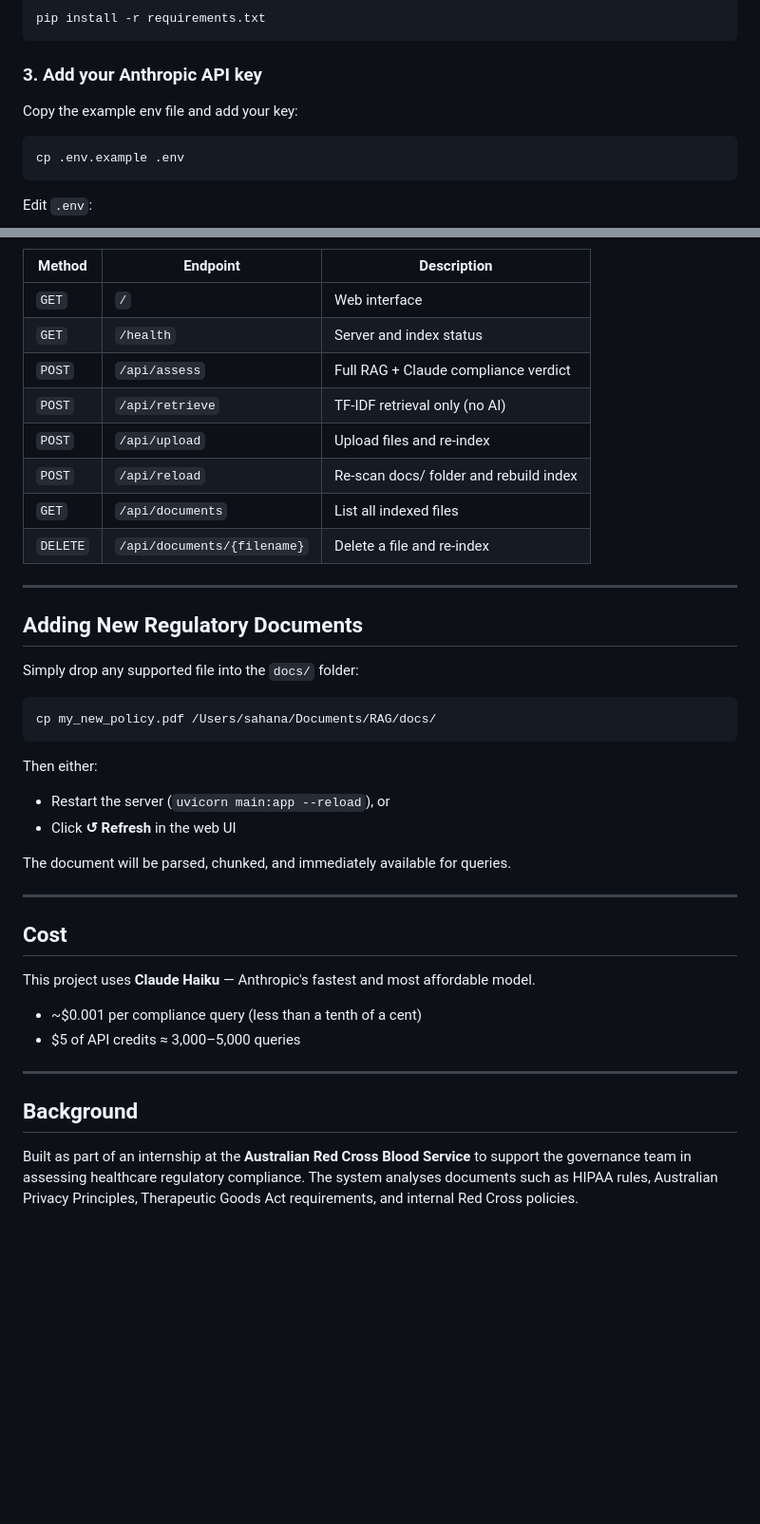
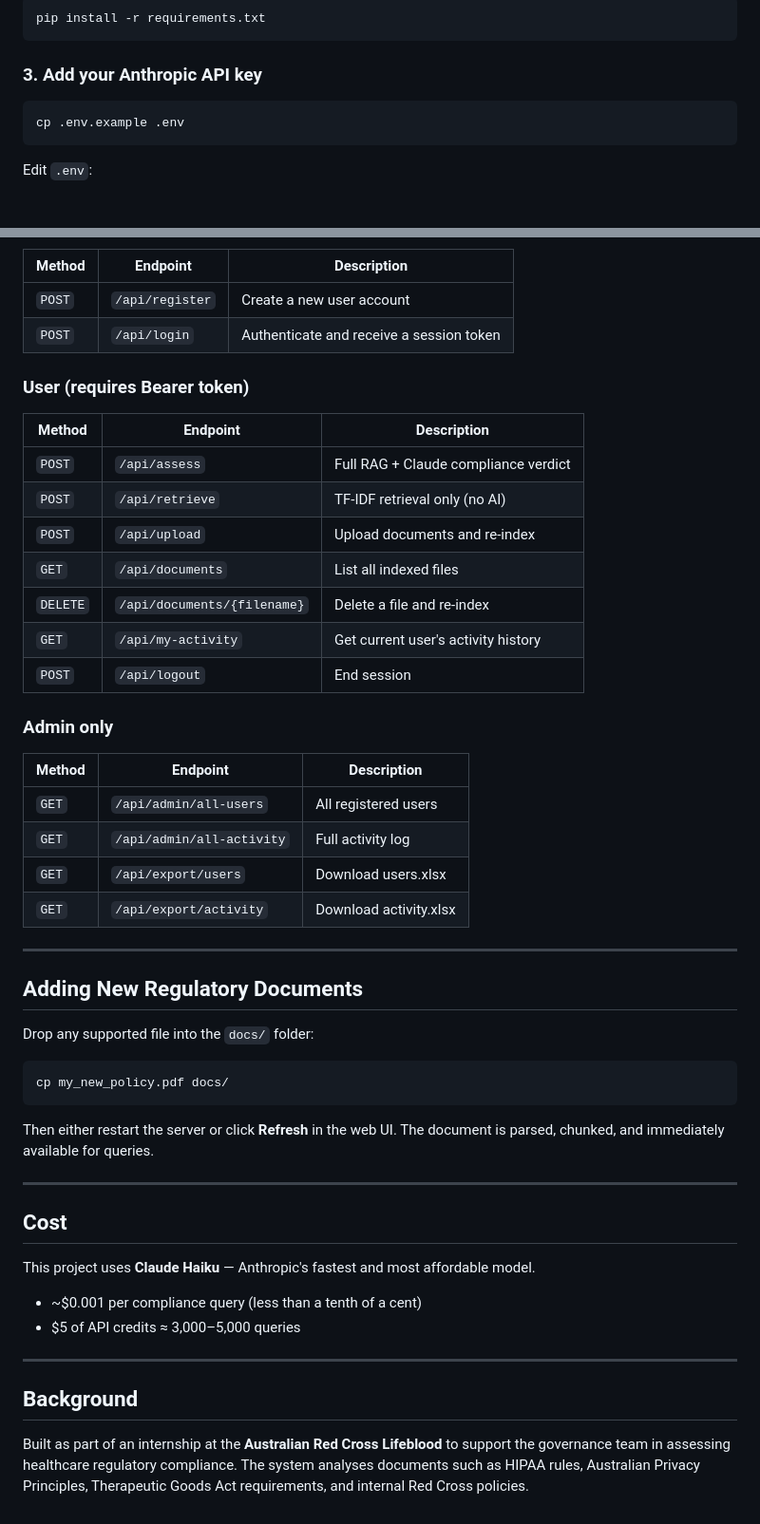
Before and after one commit to SahanaRamamurthy/regulatory-impact-assessment, a Markdown page: README.md, 2 parts joined by grey strips. Shown at 95% size. GitHub-like rendering; blank space fills up the shorter version.

````diff
--- a/README.md
+++ b/README.md
@@ -65,8 +83,6 @@ pip install -r requirements.txt
 ```
 
 ### 3. Add your Anthropic API key
-
-Copy the example env file and add your key:
 
 ```bash
 cp .env.example .env
@@ -124,29 +179,38 @@ Visit `http://localhost:8000` in your browser.
 | Method | Endpoint | Description |
 |---|---|---|
-| `GET` | `/` | Web interface |
-| `GET` | `/health` | Server and index status |
+| `POST` | `/api/register` | Create a new user account |
+| `POST` | `/api/login` | Authenticate and receive a session token |
+
+### User (requires Bearer token)
+| Method | Endpoint | Description |
+|---|---|---|
 | `POST` | `/api/assess` | Full RAG + Claude compliance verdict |
 | `POST` | `/api/retrieve` | TF-IDF retrieval only (no AI) |
-| `POST` | `/api/upload` | Upload files and re-index |
-| `POST` | `/api/reload` | Re-scan docs/ folder and rebuild index |
+| `POST` | `/api/upload` | Upload documents and re-index |
 | `GET` | `/api/documents` | List all indexed files |
 | `DELETE` | `/api/documents/{filename}` | Delete a file and re-index |
+| `GET` | `/api/my-activity` | Get current user's activity history |
+| `POST` | `/api/logout` | End session |
+
+### Admin only
+| Method | Endpoint | Description |
+|---|---|---|
+| `GET` | `/api/admin/all-users` | All registered users |
+| `GET` | `/api/admin/all-activity` | Full activity log |
+| `GET` | `/api/export/users` | Download users.xlsx |
+| `GET` | `/api/export/activity` | Download activity.xlsx |
 
 ---
 
 ## Adding New Regulatory Documents
 
-Simply drop any supported file into the `docs/` folder:
+Drop any supported file into the `docs/` folder:
 
 ```bash
-cp my_new_policy.pdf /Users/sahana/Documents/RAG/docs/
+cp my_new_policy.pdf docs/
 ```
 
-Then either:
-- Restart the server (`uvicorn main:app --reload`), or
-- Click **↺ Refresh** in the web UI
-
-The document will be parsed, chunked, and immediately available for queries.
+Then either restart the server or click **Refresh** in the web UI. The document is parsed, chunked, and immediately available for queries.
 
 ---
 
@@ -161,4 +225,4 @@ This project uses **Claude Haiku** — Anthropic's fastest and most affordable m
 
 ## Background
 
-Built as part of an internship at the **Australian Red Cross Blood Service** to support the governance team in assessing healthcare regulatory compliance. The system analyses documents such as HIPAA rules, Australian Privacy Principles, Therapeutic Goods Act requirements, and internal Red Cross policies.
+Built as part of an internship at the **Australian Red Cross Lifeblood** to support the governance team in assessing healthcare regulatory compliance. The system analyses documents such as HIPAA rules, Australian Privacy Principles, Therapeutic Goods Act requirements, and internal Red Cross policies.
````
Also changed, not shown: other parts of README.md (+78 -21 lines).
